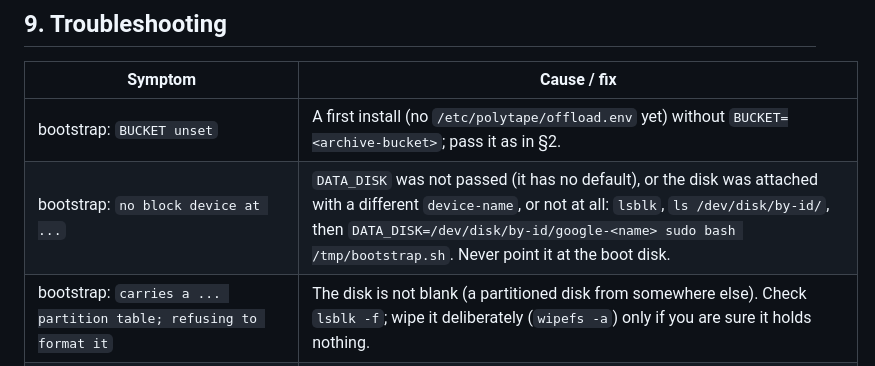
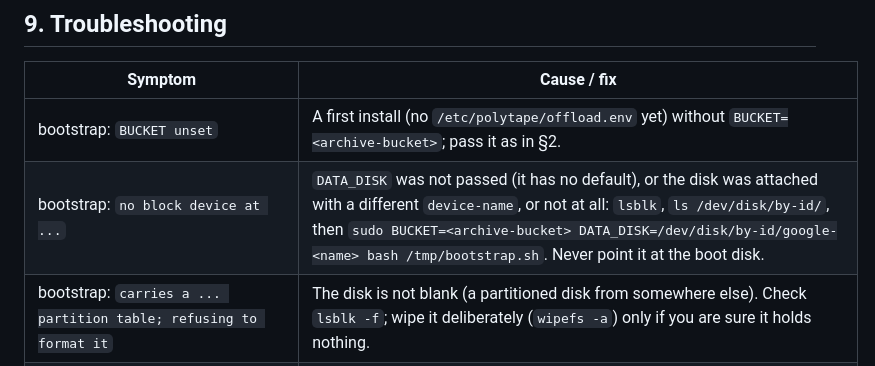
Before and after one commit to yang-i-hu/polytape, a Markdown page: deploy/CAMPAIGN.md, the part around the change. Rendered like a GitHub page.

Commit message:
deploy: CAMPAIGN.md troubleshooting passes BUCKET and DATA_DISK after sudo
The "no block device" fix hint set DATA_DISK before sudo, where sudo's
env_reset drops it. That was masked while bootstrap.sh had a baked-in
DATA_DISK default. Now that DATA_DISK and BUCKET have no defaults and this
error only fires on a first install (no offload.env yet), the hint has to
pass both after sudo, the same form section 2 and bootstrap.sh's own error
messages use.

Co-Authored-By: Claude Opus 5.5 <noreply@anthropic.com>

```diff
--- a/deploy/CAMPAIGN.md
+++ b/deploy/CAMPAIGN.md
@@ -446,7 +446,7 @@ after the first week (`du -sh /data/run-maker` day over day, and
 | Symptom | Cause / fix |
 |---|---|
 | bootstrap: `BUCKET unset` | A first install (no `/etc/polytape/offload.env` yet) without `BUCKET=<archive-bucket>`; pass it as in §2. |
-| bootstrap: `no block device at ...` | `DATA_DISK` was not passed (it has no default), or the disk was attached with a different `device-name`, or not at all: `lsblk`, `ls /dev/disk/by-id/`, then `DATA_DISK=/dev/disk/by-id/google-<name> sudo bash /tmp/bootstrap.sh`. Never point it at the boot disk. |
+| bootstrap: `no block device at ...` | `DATA_DISK` was not passed (it has no default), or the disk was attached with a different `device-name`, or not at all: `lsblk`, `ls /dev/disk/by-id/`, then `sudo BUCKET=<archive-bucket> DATA_DISK=/dev/disk/by-id/google-<name> bash /tmp/bootstrap.sh`. Never point it at the boot disk. |
 | bootstrap: `carries a ... partition table; refusing to format it` | The disk is not blank (a partitioned disk from somewhere else). Check `lsblk -f`; wipe it deliberately (`wipefs -a`) only if you are sure it holds nothing. |
 | bootstrap: `tarball is missing scripts/list_campaign_events.py` | Built from a branch without the campaign work; rebuild from the branch that carries it (`campaign-v2` until merged, `main` after). |
 | `polytape` crash-loops with `no matching events found` | `/etc/polytape/campaign_events.json` is empty (discovery returned nothing / wrong spec). Run discovery by hand (§4); check the spec. |
```
